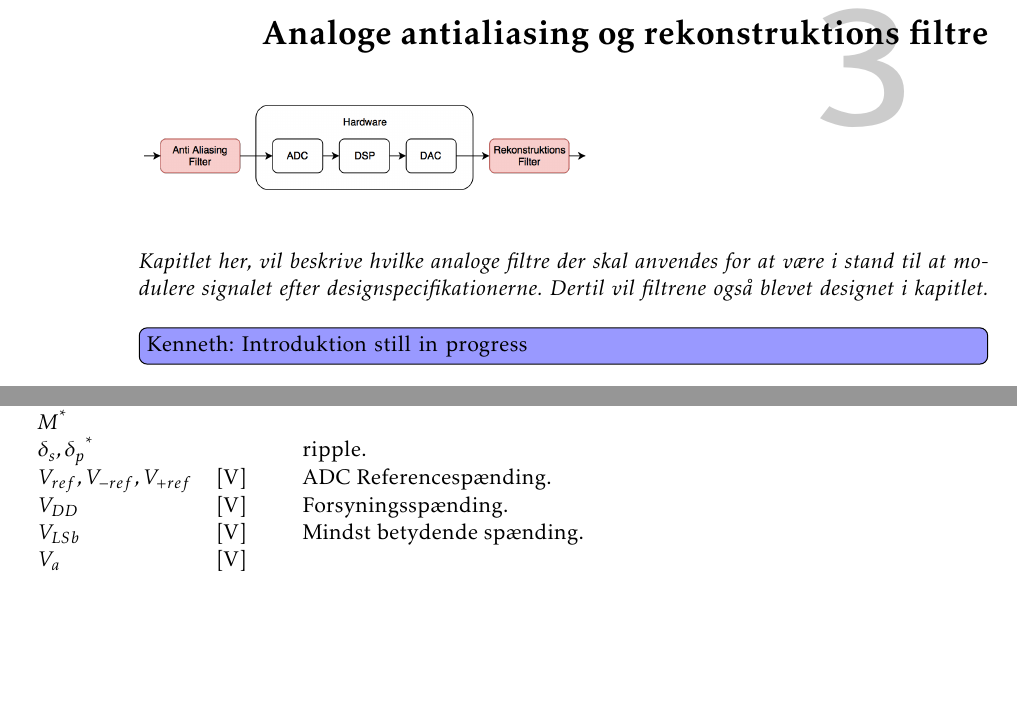
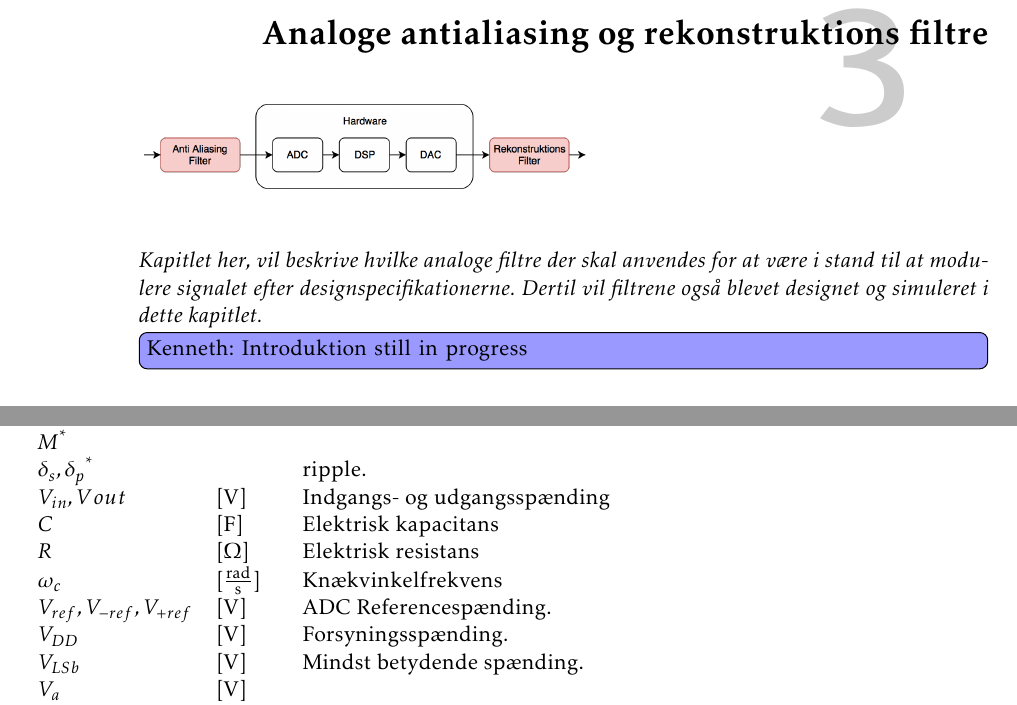
Before and after one commit to fraannk/sdu-gruppe3-2017, a LaTeX book (rapport.tex, which reads section/kap_analog_filter.tex, section/symbol.tex): two parts of pages 21 and 70 of 76, joined at a grey line, cut so that both start at the same text, the shorter picture padded with empty space. Compiled offline with pdfLaTeX.

Commit message:
symboler

```diff
--- a/section/kap_analog_filter.tex
+++ b/section/kap_analog_filter.tex
@@ -6,5 +6,5 @@
 	\vspace{0.5 cm}
 \end{figure}
 
-\emph{Kapitlet her, vil beskrive hvilke analoge filtre der skal anvendes for at være i stand til at modulere signalet efter designspecifikationerne. Dertil vil filtrene også blevet designet i kapitlet.}
+\emph{Kapitlet her, vil beskrive hvilke analoge filtre der skal anvendes for at være i stand til at modulere signalet efter designspecifikationerne. Dertil vil filtrene også blevet designet og simuleret i dette kapitlet.}
 \Kenneth{Introduktion still in progress}
--- a/section/symbol.tex
+++ b/section/symbol.tex
@@ -45,6 +45,10 @@ $W_{ki}$\tnote{*}	    &   			& Statebuffer til $K$ 2. ordens filtre.\\
 $N$\tnote{*}        &                   & Filters orden.\\
 $M$\tnote{*}        &                   & \\
 $\delta_s, \delta_p$\tnote{*}	&   				& ripple.\\
+$V_{in},V{out}$ & [\si{\volt}] & Indgangs- og udgangsspænding\\
+$C$ & [\si{\farad}] & Elektrisk kapacitans \\
+$R$ & [\si{\ohm}] & Elektrisk resistans \\
+$\omega _c$ & $[\frac{\si{\radian}}{\si{\second}}]$ & Knækvinkelfrekvens \\
 $V_{ref},V_{-ref},V_{+ref}$ & [\si{\volt}] & ADC Referencespænding. \\
 $V_{DD}$ & [\si{\volt}] & Forsyningsspænding. \\
 $V_{LSb}$ & [\si{\volt}] & Mindst betydende spænding. \\
```
Also changed, not shown: section/Fir.tex (+0 -1 lines), section/analog_filtre.tex (+1 -1 lines).
